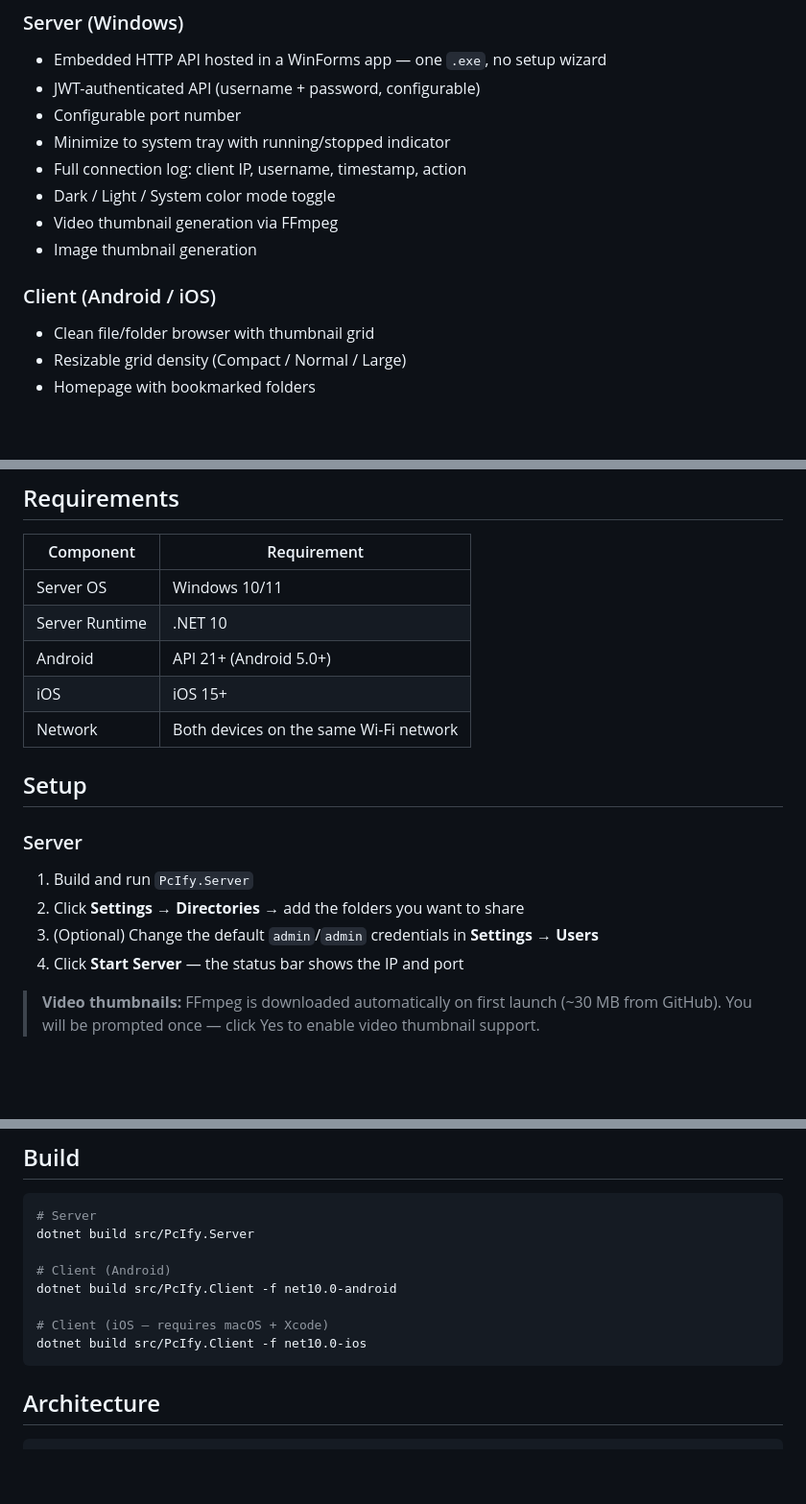
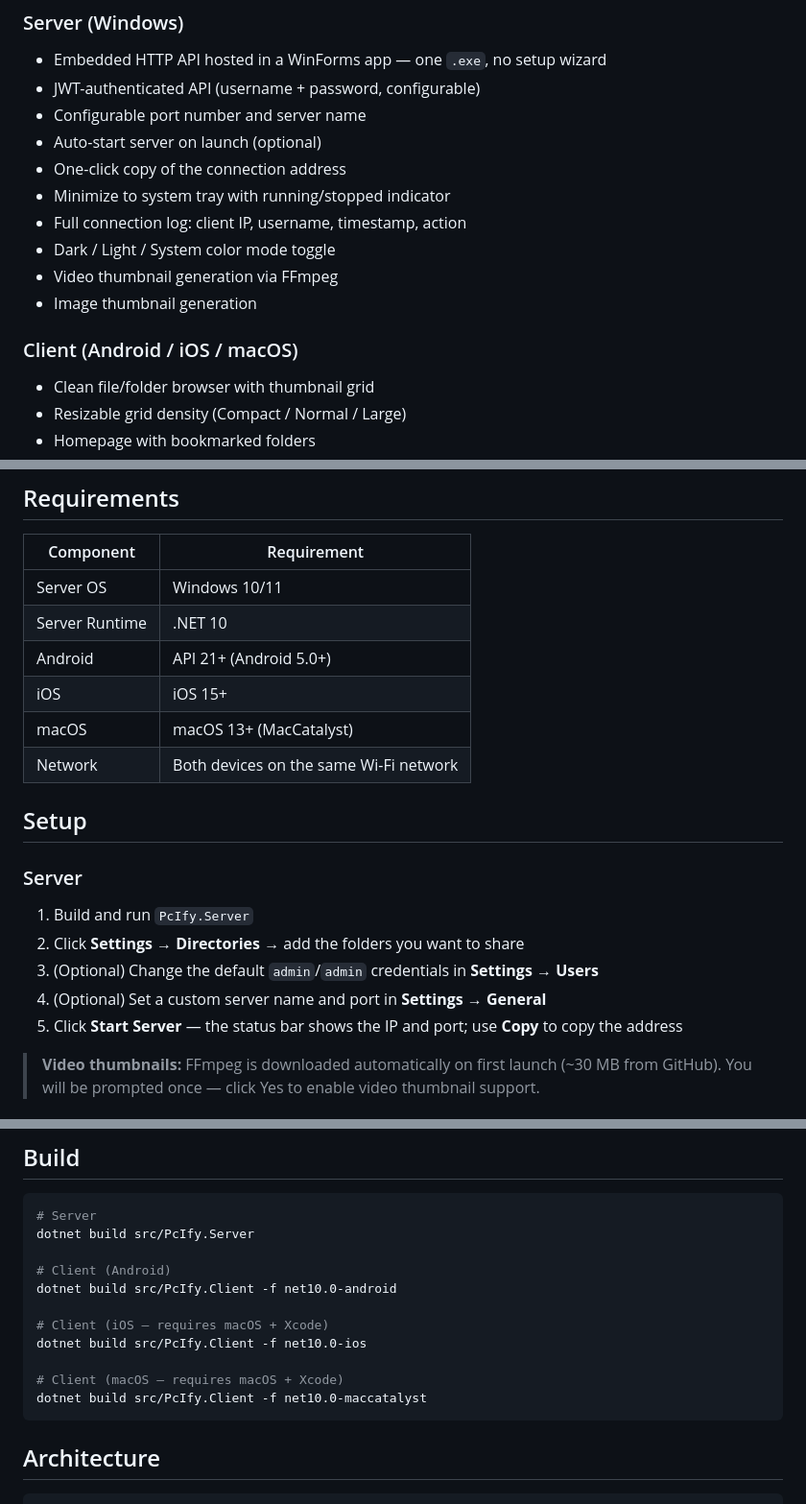
Before and after one commit to yusairiyap/pc-ify, a Markdown page: README.md, 3 parts joined by grey strips. Shown at 96% size. Rendered like a GitHub page; blank space fills up the shorter version.

````diff
--- a/README.md
+++ b/README.md
@@ -7,14 +7,16 @@ A local-network home entertainment app. Run the server on your Windows PC and br
 ### Server (Windows)
 - Embedded HTTP API hosted in a WinForms app — one `.exe`, no setup wizard
 - JWT-authenticated API (username + password, configurable)
-- Configurable port number
+- Configurable port number and server name
+- Auto-start server on launch (optional)
+- One-click copy of the connection address
 - Minimize to system tray with running/stopped indicator
 - Full connection log: client IP, username, timestamp, action
 - Dark / Light / System color mode toggle
 - Video thumbnail generation via FFmpeg
 - Image thumbnail generation
 
-### Client (Android / iOS)
+### Client (Android / iOS / macOS)
 - Clean file/folder browser with thumbnail grid
 - Resizable grid density (Compact / Normal / Large)
 - Homepage with bookmarked folders
@@ -35,6 +37,7 @@ A local-network home entertainment app. Run the server on your Windows PC and br
 | Server Runtime | .NET 10 |
 | Android | API 21+ (Android 5.0+) |
 | iOS | iOS 15+ |
+| macOS | macOS 13+ (MacCatalyst) |
 | Network | Both devices on the same Wi-Fi network |
 
 ## Setup
@@ -44,7 +47,8 @@ A local-network home entertainment app. Run the server on your Windows PC and br
 1. Build and run `PcIfy.Server`
 2. Click **Settings** → **Directories** → add the folders you want to share
 3. (Optional) Change the default `admin`/`admin` credentials in **Settings → Users**
-4. Click **Start Server** — the status bar shows the IP and port
+4. (Optional) Set a custom server name and port in **Settings → General**
+5. Click **Start Server** — the status bar shows the IP and port; use **Copy** to copy the address
 
 > **Video thumbnails:** FFmpeg is downloaded automatically on first launch (~30 MB from GitHub). You will be prompted once — click Yes to enable video thumbnail support.
 
@@ -66,6 +70,9 @@ dotnet build src/PcIfy.Client -f net10.0-android
 
 # Client (iOS — requires macOS + Xcode)
 dotnet build src/PcIfy.Client -f net10.0-ios
+
+# Client (macOS — requires macOS + Xcode)
+dotnet build src/PcIfy.Client -f net10.0-maccatalyst
 ```
 
 ## Architecture
````
